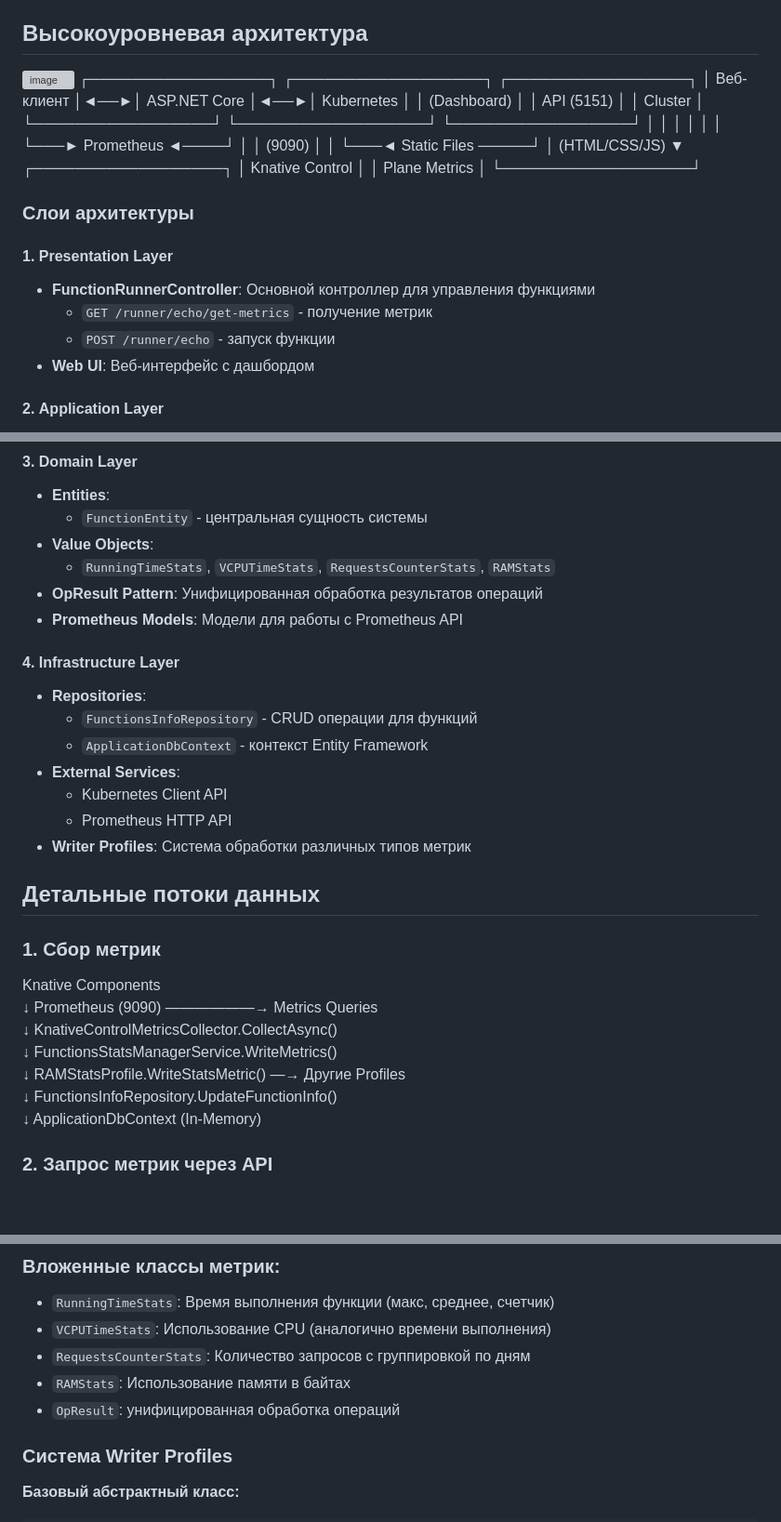
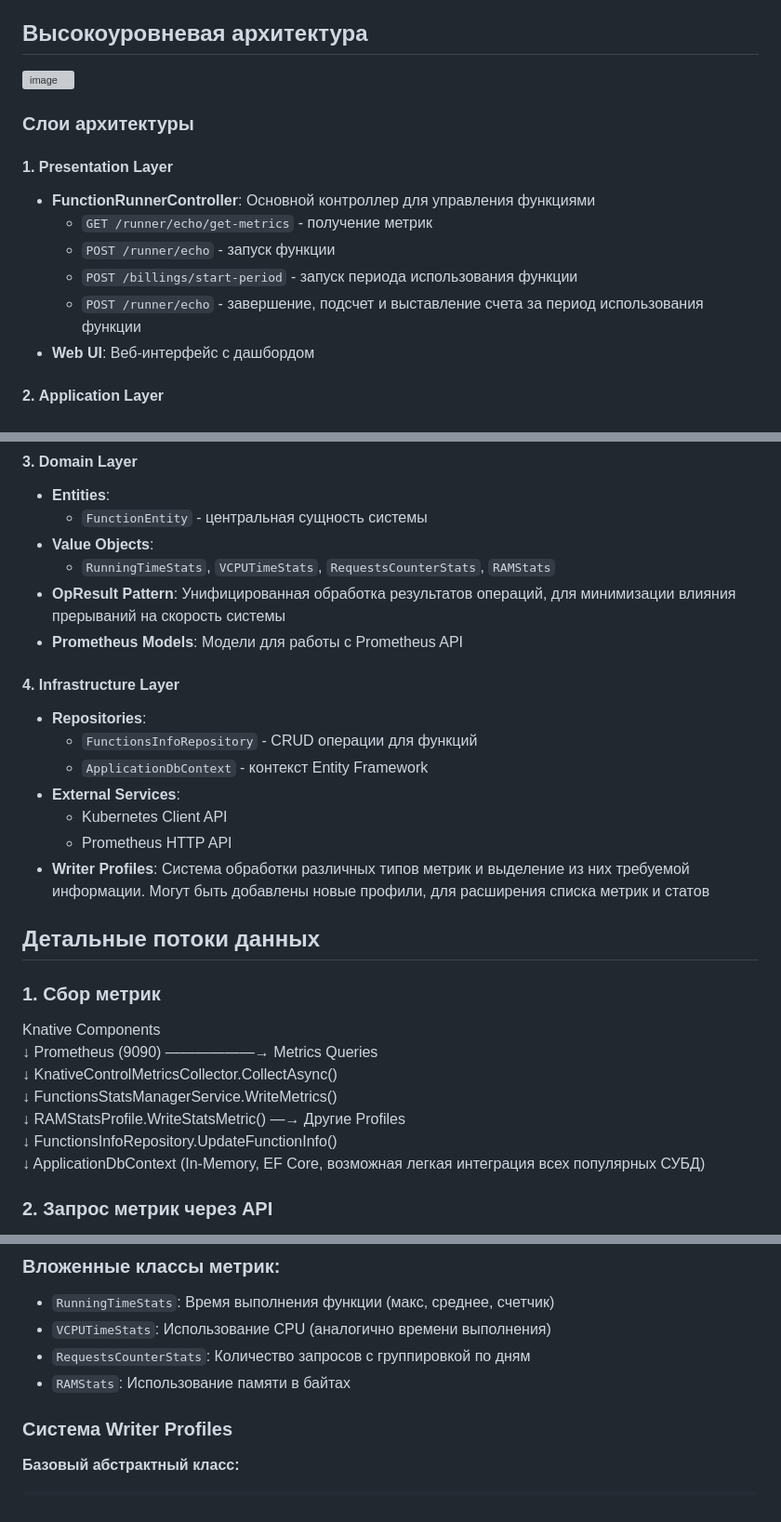
Before and after one commit to NikitaBurinsky/t1-knative-monitor-v0.1, a Markdown page: ARCHITECTURE.md, 3 parts joined by grey strips. Shown: that part at 93% size. Drawn GitHub-style; blank space fills up the shorter version; grey boxes are pictures that could not be loaded.

```diff
--- a/ARCHITECTURE.md
+++ b/ARCHITECTURE.md
@@ -6,20 +6,6 @@
 
 ## Высокоуровневая архитектура
 <img width="1985" height="838" alt="image" src="https://github.com/user-attachments/assets/5e1d9c6f-d935-418b-8a63-c21d91124647" />
-    ┌─────────────────┐ ┌──────────────────┐ ┌─────────────────┐
-    │ Веб-клиент     │◄──►│ ASP.NET Core  │◄──►│ Kubernetes    │
-    │ (Dashboard)     │ │ API (5151)       │ │ Cluster         │
-    └─────────────────┘ └──────────────────┘ └─────────────────┘
-    │ │ │                     │
-    │ │ └───► Prometheus ◄────┘
-    │ │ (9090)
-    │ │
-    └───◄ Static Files ─────┘ │
-    (HTML/CSS/JS) ▼
-    ┌──────────────────┐
-    │ Knative Control  │
-    │ Plane Metrics    │
-    └──────────────────┘
 
 ### Слои архитектуры
 
@@ -28,6 +14,8 @@
 - **FunctionRunnerController**: Основной контроллер для управления функциями
   - `GET /runner/echo/get-metrics` - получение метрик
   - `POST /runner/echo` - запуск функции
+  - `POST /billings/start-period` - запуск периода использования функции
+  - `POST /runner/echo` - завершение, подсчет и выставление счета за период использования функции
 - **Web UI**: Веб-интерфейс с дашбордом
 
 #### 2. **Application Layer**
@@ -43,7 +31,7 @@
   - `FunctionEntity` - центральная сущность системы
 - **Value Objects**:
   - `RunningTimeStats`, `VCPUTimeStats`, `RequestsCounterStats`, `RAMStats`
-- **OpResult Pattern**: Унифицированная обработка результатов операций
+- **OpResult Pattern**: Унифицированная обработка результатов операций, для минимизации влияния прерываний на скорость системы
 - **Prometheus Models**: Модели для работы с Prometheus API
 
 #### 4. **Infrastructure Layer**
@@ -54,7 +42,7 @@
 - **External Services**:
   - Kubernetes Client API
   - Prometheus HTTP API
-- **Writer Profiles**: Система обработки различных типов метрик
+- **Writer Profiles**: Система обработки различных типов метрик и выделение из них требуемой информации. Могут быть добавлены новые профили, для расширения списка метрик и статов
 
 ## Детальные потоки данных
 
@@ -72,7 +60,7 @@ RAMStatsProfile.WriteStatsMetric() —→ Другие Profiles\
 ↓
 FunctionsInfoRepository.UpdateFunctionInfo()\
 ↓
-ApplicationDbContext (In-Memory)
+ApplicationDbContext (In-Memory, EF Core, возможная легкая интеграция всех популярных СУБД)
 
 ### 2. Запрос метрик через API
 
@@ -124,8 +112,6 @@ public class FunctionEntity
 - `VCPUTimeStats`: Использование CPU (аналогично времени выполнения)
 - `RequestsCounterStats`: Количество запросов с группировкой по дням
 - `RAMStats`: Использование памяти в байтах
-- `OpResult`: унифицированная обработка операций
-
 
 ### Система Writer Profiles
 
```
Also changed, not shown: other parts of ARCHITECTURE.md (+1 -0 lines).
